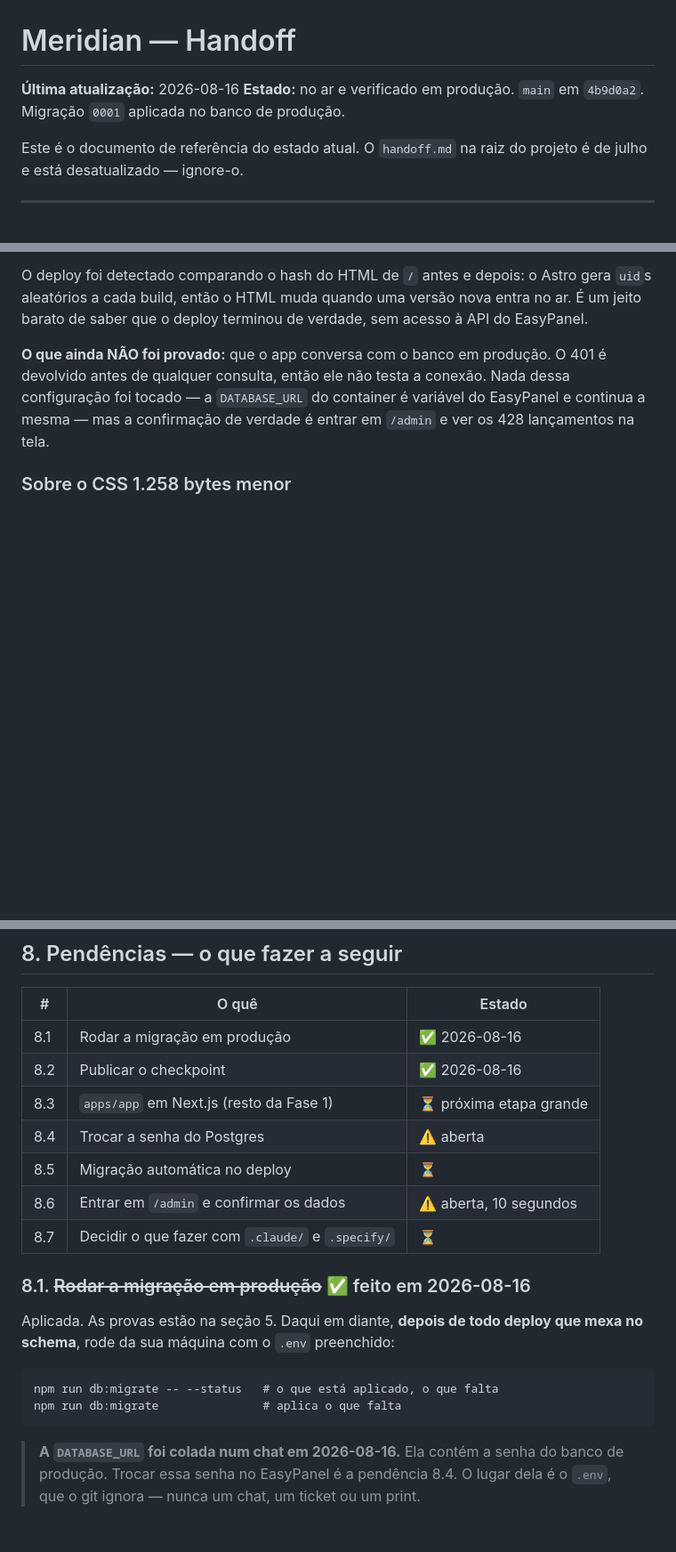
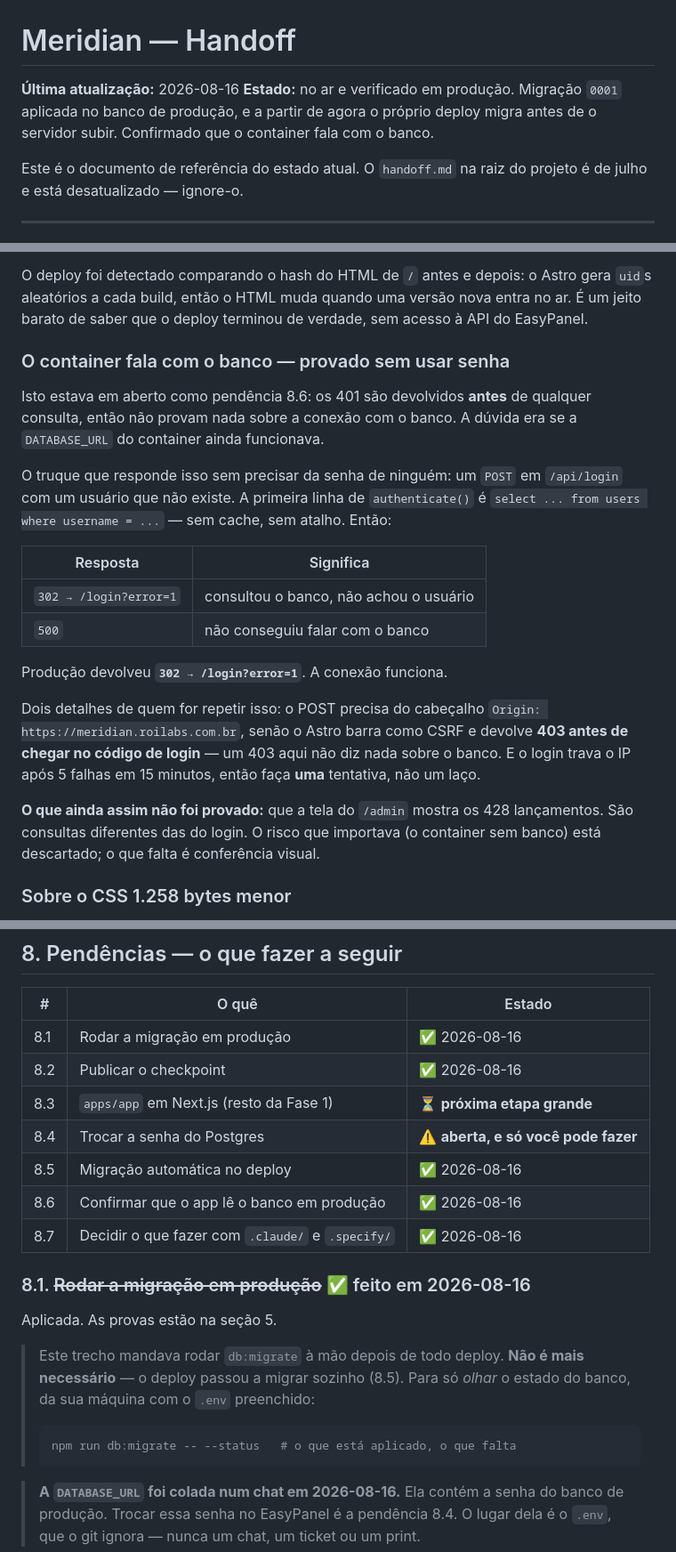
Before and after one commit to JeanZorzetti/meridian, a Markdown page: docs/HANDOFF.md, 3 parts joined by grey strips. Shown at 89% size. Drawn GitHub-style; blank space fills up the shorter version.

````diff
--- a/docs/HANDOFF.md
+++ b/docs/HANDOFF.md
@@ -1,8 +1,9 @@
 # Meridian — Handoff
 
 **Última atualização:** 2026-08-16
-**Estado:** no ar e verificado em produção. `main` em `4b9d0a2`. Migração `0001`
-aplicada no banco de produção.
+**Estado:** no ar e verificado em produção. Migração `0001` aplicada no banco de
+produção, e a partir de agora o próprio deploy migra antes de o servidor subir.
+Confirmado que o container fala com o banco.
 
 Este é o documento de referência do estado atual. O `handoff.md` na raiz do
 projeto é de julho e está desatualizado — ignore-o.
@@ -179,11 +196,32 @@ gera `uid`s aleatórios a cada build, então o HTML muda quando uma versão nova
 entra no ar. É um jeito barato de saber que o deploy terminou de verdade, sem
 acesso à API do EasyPanel.
 
-**O que ainda NÃO foi provado:** que o app conversa com o banco em produção. O
-401 é devolvido antes de qualquer consulta, então ele não testa a conexão. Nada
-dessa configuração foi tocado — a `DATABASE_URL` do container é variável do
-EasyPanel e continua a mesma — mas a confirmação de verdade é entrar em `/admin`
-e ver os 428 lançamentos na tela.
+### O container fala com o banco — provado sem usar senha
+
+Isto estava em aberto como pendência 8.6: os 401 são devolvidos **antes** de
+qualquer consulta, então não provam nada sobre a conexão com o banco. A dúvida
+era se a `DATABASE_URL` do container ainda funcionava.
+
+O truque que responde isso sem precisar da senha de ninguém: um `POST` em
+`/api/login` com um usuário que não existe. A primeira linha de `authenticate()`
+é `select ... from users where username = ...` — sem cache, sem atalho. Então:
+
+| Resposta | Significa |
+|---|---|
+| `302 → /login?error=1` | consultou o banco, não achou o usuário |
+| `500` | não conseguiu falar com o banco |
+
+Produção devolveu **`302 → /login?error=1`**. A conexão funciona.
+
+Dois detalhes de quem for repetir isso: o POST precisa do cabeçalho
+`Origin: https://meridian.roilabs.com.br`, senão o Astro barra como CSRF e
+devolve **403 antes de chegar no código de login** — um 403 aqui não diz nada
+sobre o banco. E o login trava o IP após 5 falhas em 15 minutos, então faça
+**uma** tentativa, não um laço.
+
+**O que ainda assim não foi provado:** que a tela do `/admin` mostra os 428
+lançamentos. São consultas diferentes das do login. O risco que importava (o
+container sem banco) está descartado; o que falta é conferência visual.
 
 ### Sobre o CSS 1.258 bytes menor
 
@@ -291,21 +343,23 @@ serve mais ali. **Decisão certa, motivo diferente.**
 |---|---|---|
 | 8.1 | Rodar a migração em produção | ✅ 2026-08-16 |
 | 8.2 | Publicar o checkpoint | ✅ 2026-08-16 |
-| 8.3 | `apps/app` em Next.js (resto da Fase 1) | ⏳ próxima etapa grande |
-| 8.4 | Trocar a senha do Postgres | ⚠️ aberta |
-| 8.5 | Migração automática no deploy | ⏳ |
-| 8.6 | Entrar em `/admin` e confirmar os dados | ⚠️ aberta, 10 segundos |
-| 8.7 | Decidir o que fazer com `.claude/` e `.specify/` | ⏳ |
+| 8.3 | `apps/app` em Next.js (resto da Fase 1) | ⏳ **próxima etapa grande** |
+| 8.4 | Trocar a senha do Postgres | ⚠️ **aberta, e só você pode fazer** |
+| 8.5 | Migração automática no deploy | ✅ 2026-08-16 |
+| 8.6 | Confirmar que o app lê o banco em produção | ✅ 2026-08-16 |
+| 8.7 | Decidir o que fazer com `.claude/` e `.specify/` | ✅ 2026-08-16 |
 
 ### 8.1. ~~Rodar a migração em produção~~ ✅ feito em 2026-08-16
 
-Aplicada. As provas estão na seção 5. Daqui em diante, **depois de todo deploy
-que mexa no schema**, rode da sua máquina com o `.env` preenchido:
+Aplicada. As provas estão na seção 5.
 
-```
-npm run db:migrate -- --status   # o que está aplicado, o que falta
-npm run db:migrate               # aplica o que falta
-```
+> Este trecho mandava rodar `db:migrate` à mão depois de todo deploy. **Não é
+> mais necessário** — o deploy passou a migrar sozinho (8.5). Para só *olhar* o
+> estado do banco, da sua máquina com o `.env` preenchido:
+>
+> ```
+> npm run db:migrate -- --status   # o que está aplicado, o que falta
+> ```
 
 > **A `DATABASE_URL` foi colada num chat em 2026-08-16.** Ela contém a senha do
 > banco de produção. Trocar essa senha no EasyPanel é a pendência 8.4.
````
Also changed, not shown: other parts of docs/HANDOFF.md (+78 -25 lines).
